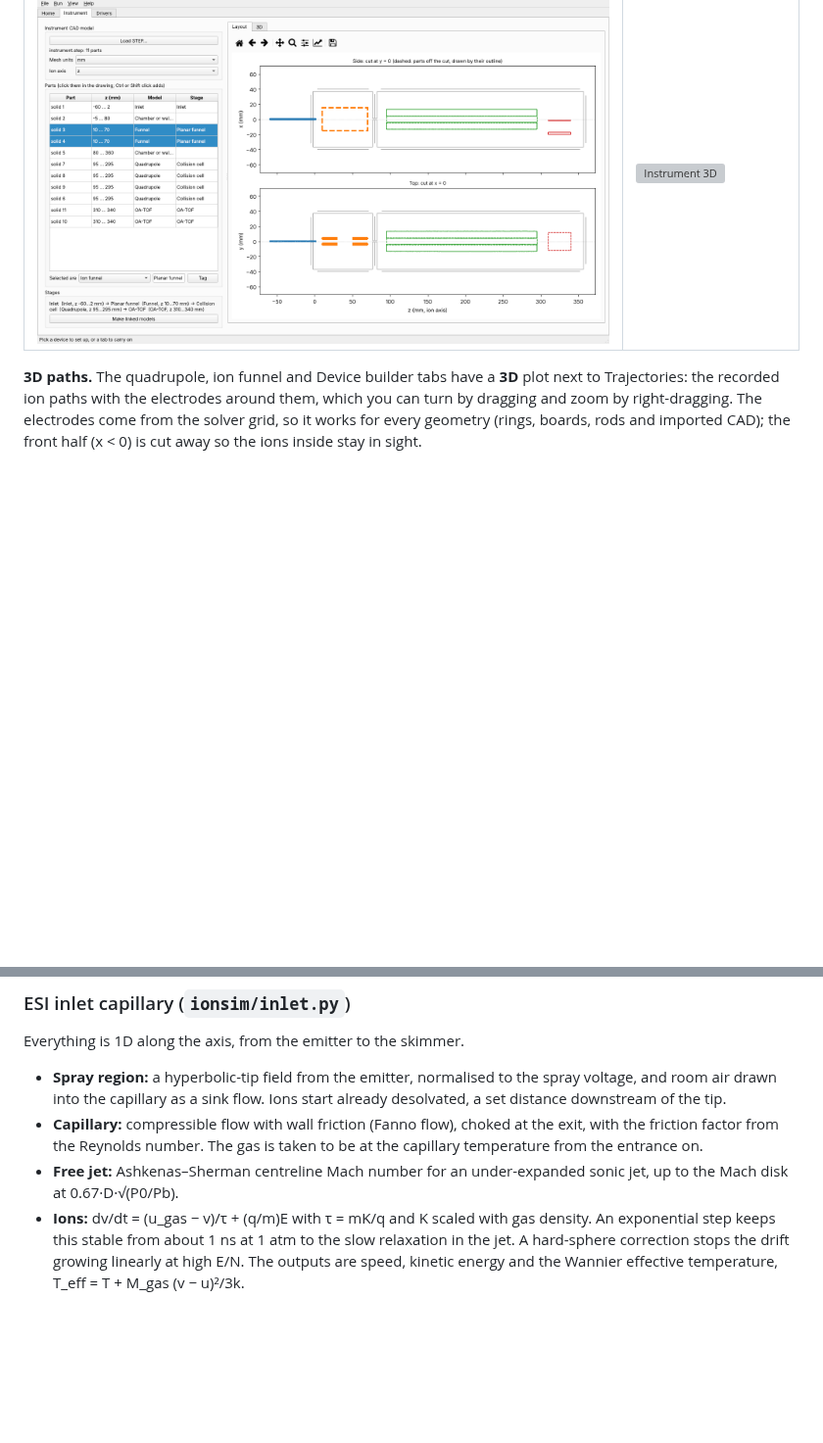
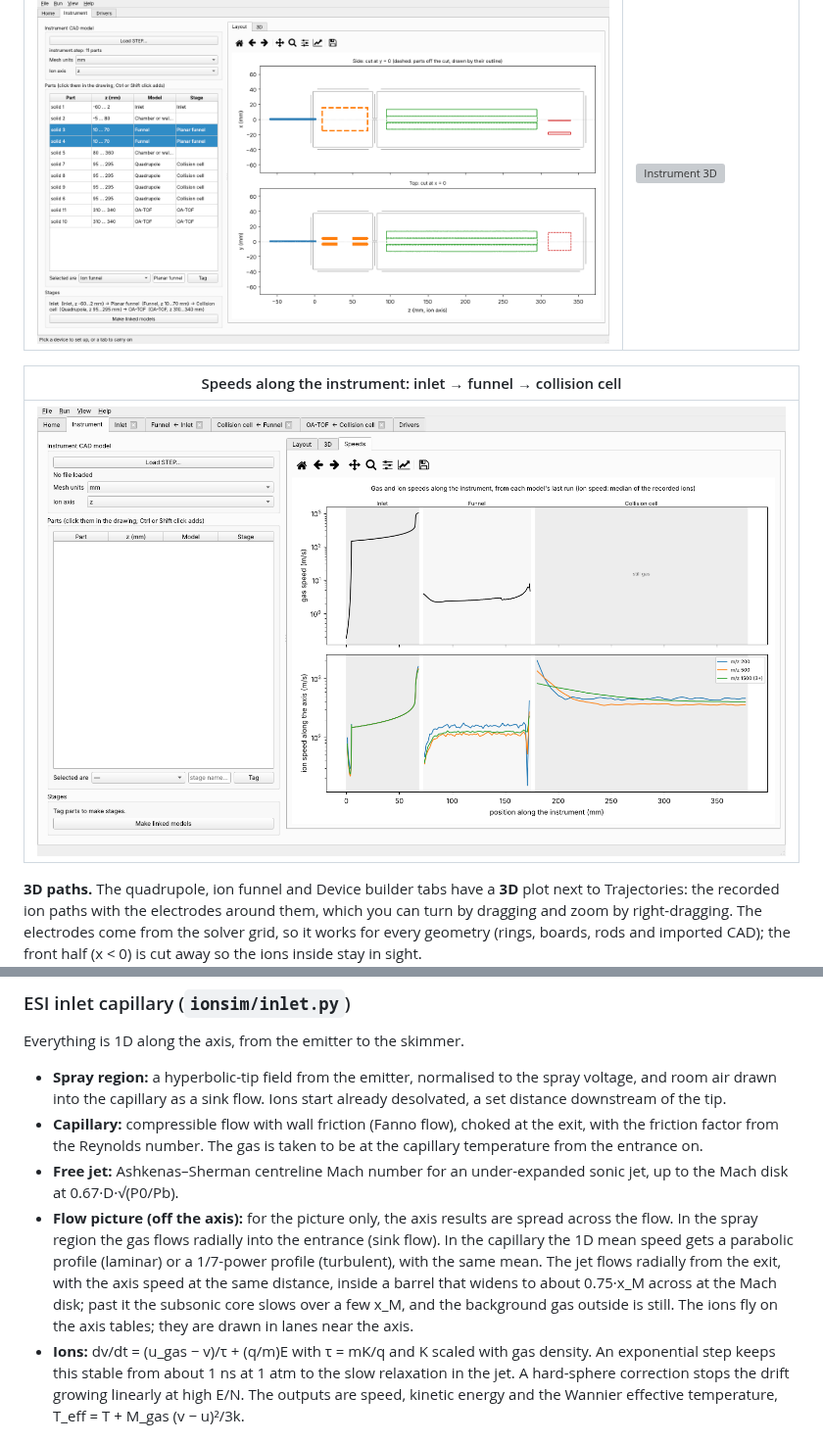
Before and after one commit to anderson509chris/ION-SIM, a Markdown page: README.md, 2 parts joined by grey strips. Shown at 98% size. GitHub-like rendering; pictures changed too: docs/screenshots/instrument_speeds.png (added); blank space fills up the shorter version; grey boxes are pictures that could not be loaded.

```diff
--- a/README.md
+++ b/README.md
@@ -87,6 +88,10 @@ Runs happen in the background. Every plot can be zoomed, panned and saved (**Fil
 | Instrument tab: parts tagged as stages (planar funnel selected) | The same instrument in 3D |
 |---|---|
 | ![Instrument layout](docs/screenshots/instrument_layout.png) | ![Instrument 3D](docs/screenshots/instrument_3d.png) |
+
+| Speeds along the instrument: inlet → funnel → collision cell |
+|---|
+| ![Instrument speeds](docs/screenshots/instrument_speeds.png) |
 
 **3D paths.** The quadrupole, ion funnel and Device builder tabs have a **3D** plot next to Trajectories: the recorded ion paths with the electrodes around them, which you can turn by dragging and zoom by right-dragging. The electrodes come from the solver grid, so it works for every geometry (rings, boards, rods and imported CAD); the front half (x < 0) is cut away so the ions inside stay in sight.
 
@@ -341,6 +352,7 @@ Everything is 1D along the axis, from the emitter to the skimmer.
 * **Spray region:** a hyperbolic-tip field from the emitter, normalised to the spray voltage, and room air drawn into the capillary as a sink flow. Ions start already desolvated, a set distance downstream of the tip.
 * **Capillary:** compressible flow with wall friction (Fanno flow), choked at the exit, with the friction factor from the Reynolds number. The gas is taken to be at the capillary temperature from the entrance on.
 * **Free jet:** Ashkenas–Sherman centreline Mach number for an under-expanded sonic jet, up to the Mach disk at 0.67·D·√(P0/Pb).
+* **Flow picture (off the axis):** for the picture only, the axis results are spread across the flow. In the spray region the gas flows radially into the entrance (sink flow). In the capillary the 1D mean speed gets a parabolic profile (laminar) or a 1/7-power profile (turbulent), with the same mean. The jet flows radially from the exit, with the axis speed at the same distance, inside a barrel that widens to about 0.75·x_M across at the Mach disk; past it the subsonic core slows over a few x_M, and the background gas outside is still. The ions fly on the axis tables; they are drawn in lanes near the axis.
 * **Ions:** dv/dt = (u_gas − v)/τ + (q/m)E with τ = mK/q and K scaled with gas density. An exponential step keeps this stable from about 1 ns at 1 atm to the slow relaxation in the jet. A hard-sphere correction stops the drift growing linearly at high E/N. The outputs are speed, kinetic energy and the Wannier effective temperature, T_eff = T + M_gas (v − u)²/3k.
 
 ### Ion funnel (`ionsim/funnel.py`)
```
Also changed, not shown: other parts of README.md (+10 -2 lines), docs/screenshots/inlet_flow_picture.png (added), docs/screenshots/quad_collision_cell.png, docs/screenshots/workspace.png, 12 other files.
